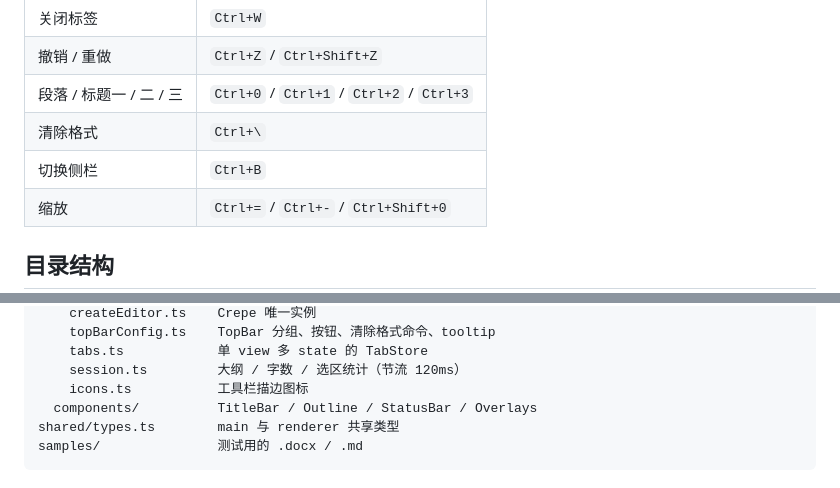
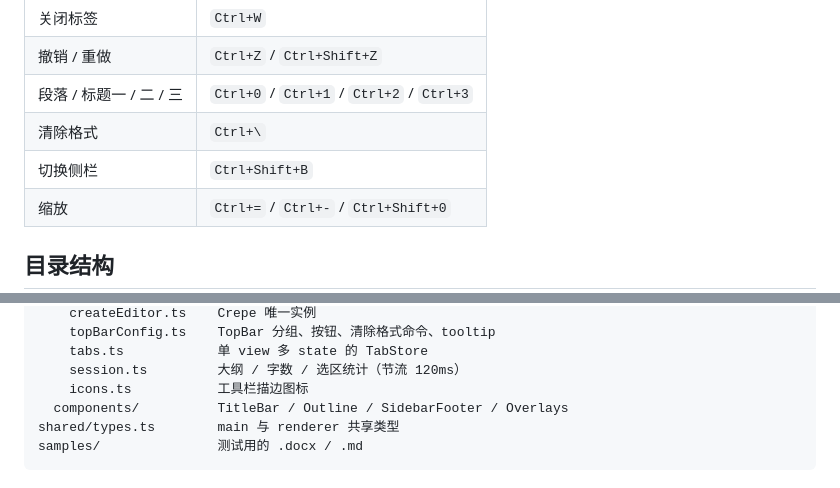
Before and after one commit to shellexy/seekie-write, a Markdown page: README.md, 2 parts joined by grey strips. Drawn GitHub-style.

````diff
--- a/README.md
+++ b/README.md
@@ -48,7 +49,7 @@ Wayland 会话下若拖拽区失效，用 `--ozone-platform=wayland` 启动；X1
 | 撤销 / 重做 | `Ctrl+Z` / `Ctrl+Shift+Z` |
 | 段落 / 标题一 / 二 / 三 | `Ctrl+0` / `Ctrl+1` / `Ctrl+2` / `Ctrl+3` |
 | 清除格式 | `Ctrl+\` |
-| 切换侧栏 | `Ctrl+B` |
+| 切换侧栏 | `Ctrl+Shift+B` |
 | 缩放 | `Ctrl+=` / `Ctrl+-` / `Ctrl+Shift+0` |
 
 ## 目录结构
@@ -71,7 +72,7 @@ src/
     tabs.ts            单 view 多 state 的 TabStore
     session.ts         大纲 / 字数 / 选区统计（节流 120ms）
     icons.ts           工具栏描边图标
-  components/          TitleBar / Outline / StatusBar / Overlays
+  components/          TitleBar / Outline / SidebarFooter / Overlays
 shared/types.ts        main 与 renderer 共享类型
 samples/               测试用的 .docx / .md
 ```
````
Also changed, not shown: other parts of README.md (+6 -2 lines), docs/screenshot-dark.png, docs/screenshot-light.png, 10 other files.
